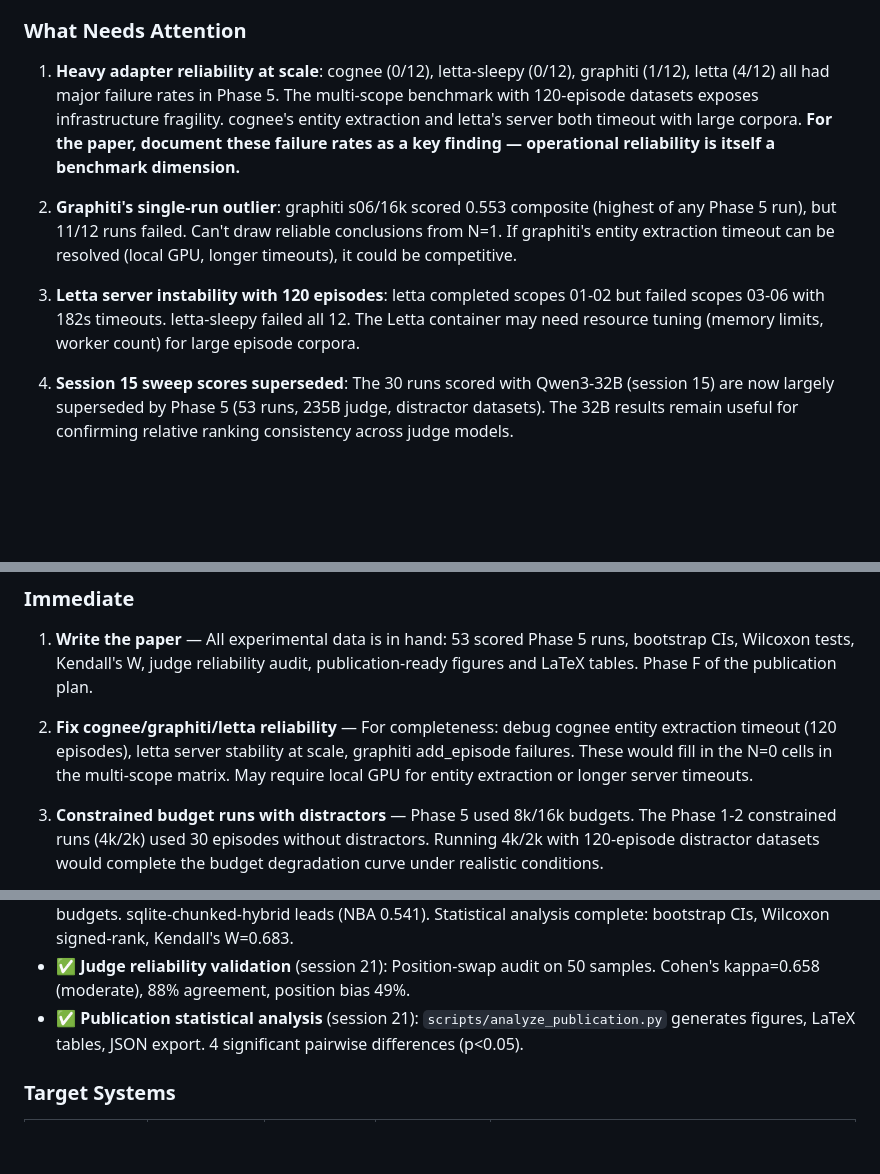
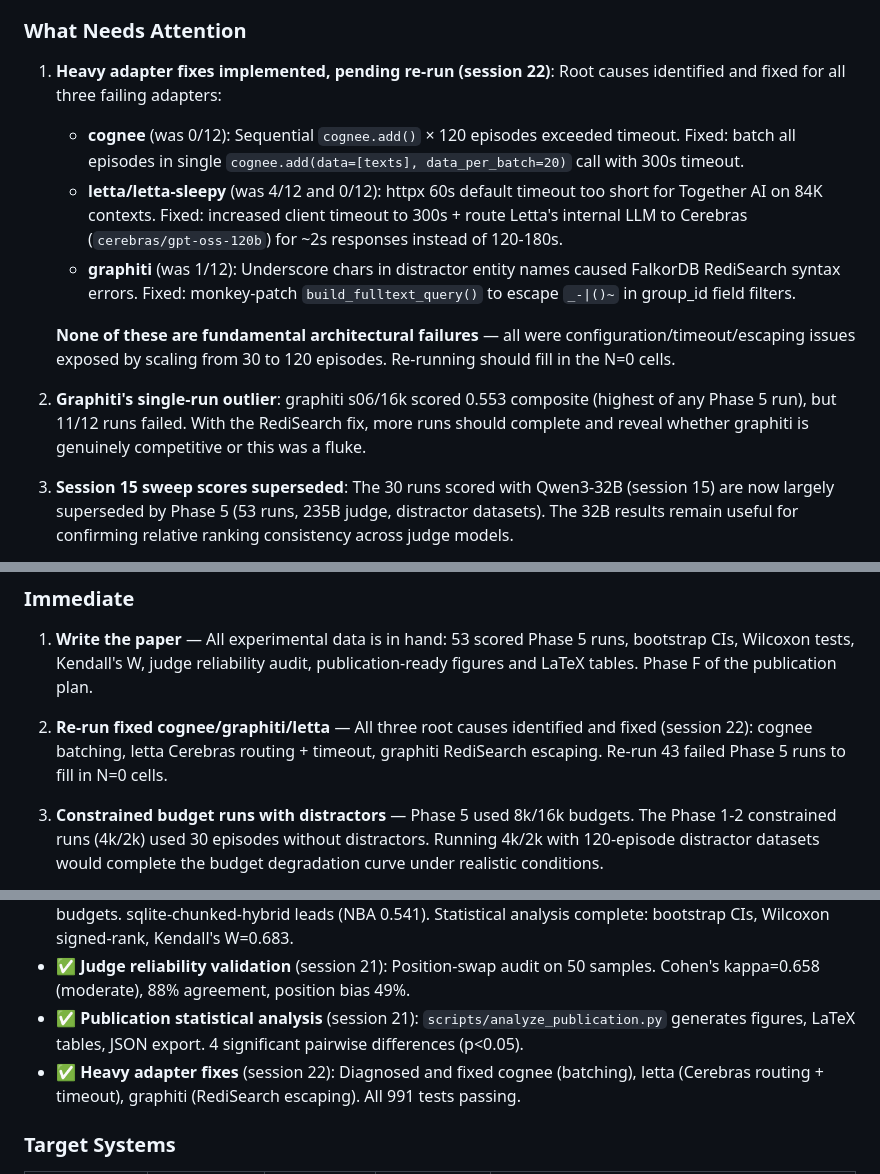
Before and after one commit to marklubin/lens-benchmark, a Markdown page: docs/STATUS_REPORT.md, 3 parts joined by grey strips. GitHub-like rendering; blank space fills up the shorter version.

Commit message:
Update STATUS_REPORT.md for session 22: heavy adapter fixes
Document root causes and fixes for cognee/letta/graphiti Phase 5
failures. Update "What Needs Attention" to reflect fixes are
implemented and pending re-run. Add session log entry.

```diff
--- a/docs/STATUS_REPORT.md
+++ b/docs/STATUS_REPORT.md
@@ -765,11 +765,14 @@ Graphiti (temporal knowledge graph with bi-temporal edge invalidation, FalkorDB)
 
 ### What Needs Attention
 
-1. **Heavy adapter reliability at scale**: cognee (0/12), letta-sleepy (0/12), graphiti (1/12), letta (4/12) all had major failure rates in Phase 5. The multi-scope benchmark with 120-episode datasets exposes infrastructure fragility. cognee's entity extraction and letta's server both timeout with large corpora. **For the paper, document these failure rates as a key finding — operational reliability is itself a benchmark dimension.**
+1. **Heavy adapter fixes implemented, pending re-run (session 22)**: Root causes identified and fixed for all three failing adapters:
+   - **cognee** (was 0/12): Sequential `cognee.add()` × 120 episodes exceeded timeout. Fixed: batch all episodes in single `cognee.add(data=[texts], data_per_batch=20)` call with 300s timeout.
+   - **letta/letta-sleepy** (was 4/12 and 0/12): httpx 60s default timeout too short for Together AI on 84K contexts. Fixed: increased client timeout to 300s + route Letta's internal LLM to Cerebras (`cerebras/gpt-oss-120b`) for ~2s responses instead of 120-180s.
+   - **graphiti** (was 1/12): Underscore chars in distractor entity names caused FalkorDB RediSearch syntax errors. Fixed: monkey-patch `build_fulltext_query()` to escape `_-|()~` in group_id field filters.
 
-2. **Graphiti's single-run outlier**: graphiti s06/16k scored 0.553 composite (highest of any Phase 5 run), but 11/12 runs failed. Can't draw reliable conclusions from N=1. If graphiti's entity extraction timeout can be resolved (local GPU, longer timeouts), it could be competitive.
+   **None of these are fundamental architectural failures** — all were configuration/timeout/escaping issues exposed by scaling from 30 to 120 episodes. Re-running should fill in the N=0 cells.
 
-3. **Letta server instability with 120 episodes**: letta completed scopes 01-02 but failed scopes 03-06 with 182s timeouts. letta-sleepy failed all 12. The Letta container may need resource tuning (memory limits, worker count) for large episode corpora.
+2. **Graphiti's single-run outlier**: graphiti s06/16k scored 0.553 composite (highest of any Phase 5 run), but 11/12 runs failed. With the RediSearch fix, more runs should complete and reveal whether graphiti is genuinely competitive or this was a fluke.
 
 4. **Session 15 sweep scores superseded**: The 30 runs scored with Qwen3-32B (session 15) are now largely superseded by Phase 5 (53 runs, 235B judge, distractor datasets). The 32B results remain useful for confirming relative ranking consistency across judge models.
 
@@ -809,7 +812,7 @@ Updated from Phase 5 analysis (chunked-hybrid NBA, 6 scopes with distractors):
 
 1. **Write the paper** — All experimental data is in hand: 53 scored Phase 5 runs, bootstrap CIs, Wilcoxon tests, Kendall's W, judge reliability audit, publication-ready figures and LaTeX tables. Phase F of the publication plan.
 
-2. **Fix cognee/graphiti/letta reliability** — For completeness: debug cognee entity extraction timeout (120 episodes), letta server stability at scale, graphiti add_episode failures. These would fill in the N=0 cells in the multi-scope matrix. May require local GPU for entity extraction or longer server timeouts.
+2. **Re-run fixed cognee/graphiti/letta** — All three root causes identified and fixed (session 22): cognee batching, letta Cerebras routing + timeout, graphiti RediSearch escaping. Re-run 43 failed Phase 5 runs to fill in N=0 cells.
 
 3. **Constrained budget runs with distractors** — Phase 5 used 8k/16k budgets. The Phase 1-2 constrained runs (4k/2k) used 30 episodes without distractors. Running 4k/2k with 120-episode distractor datasets would complete the budget degradation curve under realistic conditions.
 
@@ -828,6 +831,7 @@ Updated from Phase 5 analysis (chunked-hybrid NBA, 6 scopes with distractors):
 - **✅ Phase 5 multi-scope with distractors** (session 21): 53/96 runs scored across 8 adapters × 6 scopes × 2 budgets. sqlite-chunked-hybrid leads (NBA 0.541). Statistical analysis complete: bootstrap CIs, Wilcoxon signed-rank, Kendall's W=0.683.
 - **✅ Judge reliability validation** (session 21): Position-swap audit on 50 samples. Cohen's kappa=0.658 (moderate), 88% agreement, position bias 49%.
 - **✅ Publication statistical analysis** (session 21): `scripts/analyze_publication.py` generates figures, LaTeX tables, JSON export. 4 significant pairwise differences (p<0.05).
+- **✅ Heavy adapter fixes** (session 22): Diagnosed and fixed cognee (batching), letta (Cerebras routing + timeout), graphiti (RediSearch escaping). All 991 tests passing.
 
 ### Target Systems
 
```
Also changed, not shown: other parts of docs/STATUS_REPORT.md (+2 -1 lines).
